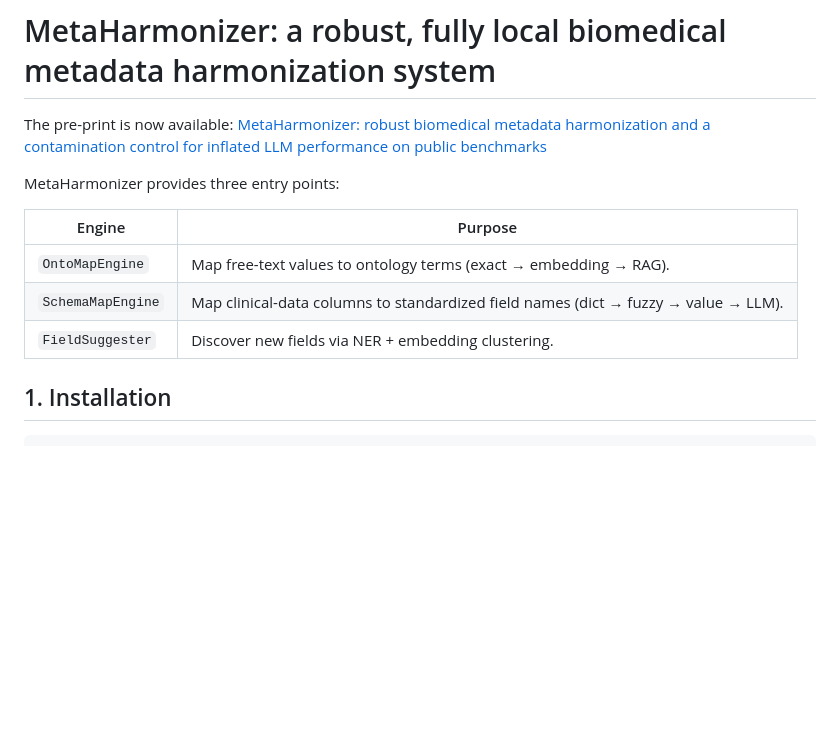
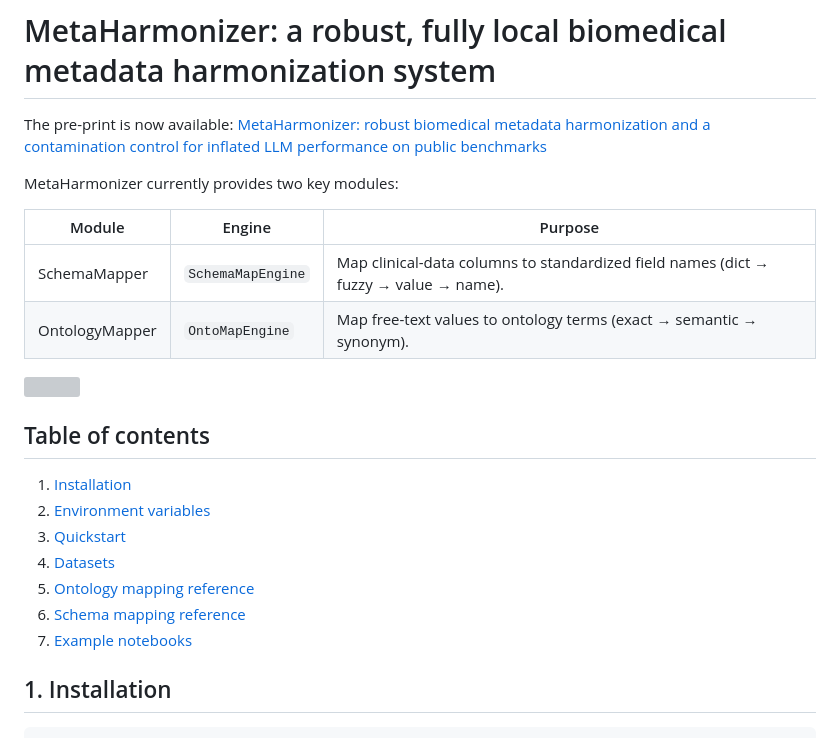
Before and after one commit to shbrief/MetaHarmonizer, a Markdown page: readme.md, the part around the change. Drawn GitHub-style; blank space fills up the shorter version; grey boxes are pictures that could not be loaded.

```diff
--- a/readme.md
+++ b/readme.md
@@ -3,13 +3,25 @@
 The pre-print is now available:
 [MetaHarmonizer: robust biomedical metadata harmonization and a contamination control for inflated LLM performance on public benchmarks](https://www.biorxiv.org/content/10.64898/2026.06.13.732088v1)
 
-MetaHarmonizer provides three entry points:
+MetaHarmonizer currently provides two key modules:
 
-| Engine | Purpose |
-|--------|---------|
-| `OntoMapEngine` | Map free-text values to ontology terms (exact → embedding → RAG). |
-| `SchemaMapEngine` | Map clinical-data columns to standardized field names (dict → fuzzy → value → LLM). |
-| `FieldSuggester` | Discover new fields via NER + embedding clustering. |
+| Module | Engine | Purpose |
+|--------|--------|---------|
+| SchemaMapper | `SchemaMapEngine` | Map clinical-data columns to standardized field names (dict → fuzzy → value → name). |
+| OntologyMapper | `OntoMapEngine` | Map free-text values to ontology terms (exact → semantic → synonym). |
+
+
+![](data/metaharmonizer_diagram.png)
+
+## Table of contents
+
+1. [Installation](#1-installation)
+2. [Environment variables](#2-environment-variables)
+3. [Quickstart](#3-quickstart)
+4. [Datasets](#4-datasets)
+5. [Ontology mapping reference](#5-ontology-mapping-reference)
+6. [Schema mapping reference](#6-schema-mapping-reference)
+7. [Example notebooks](#7-example-notebooks)
 
 ## 1. Installation
 
```
